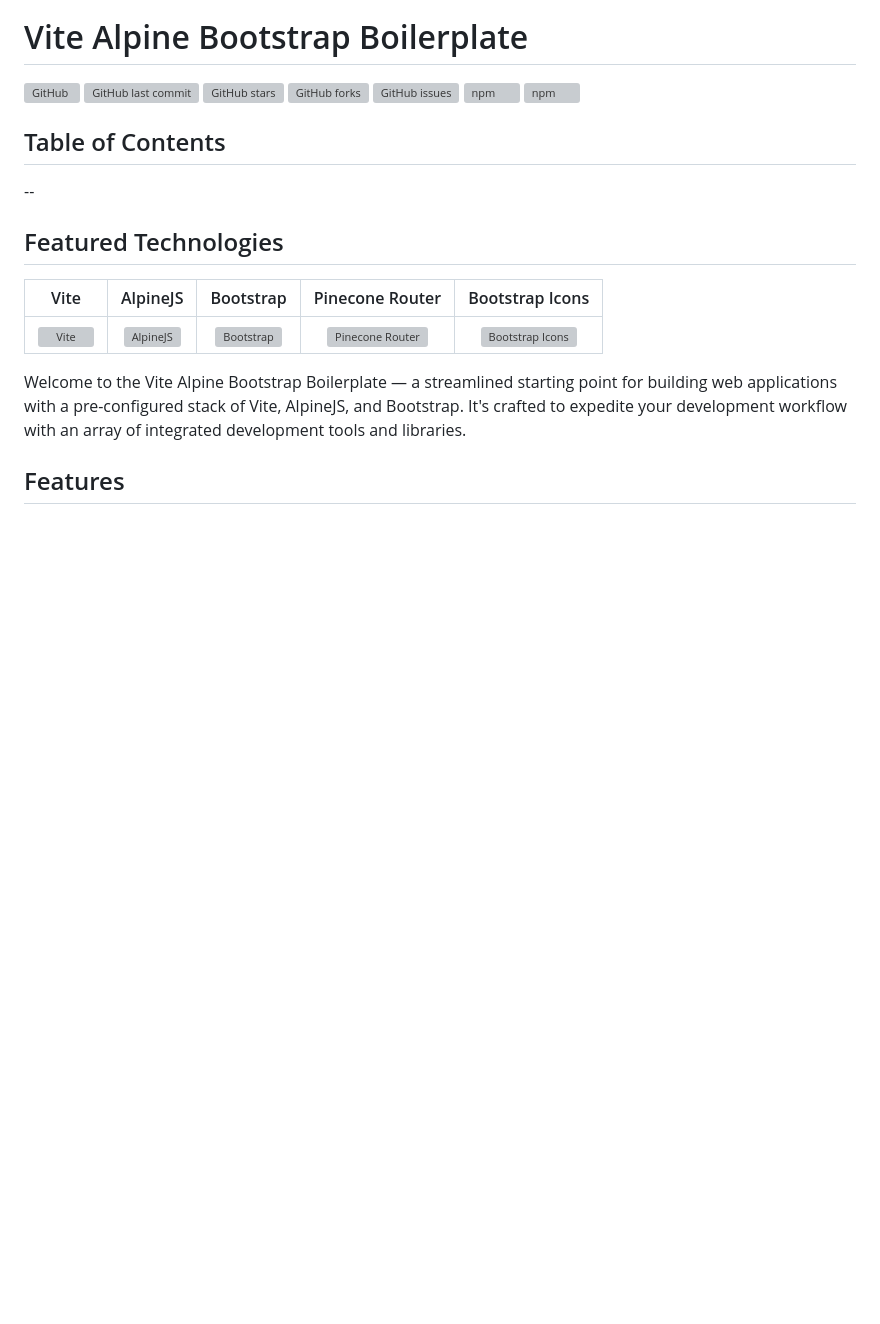
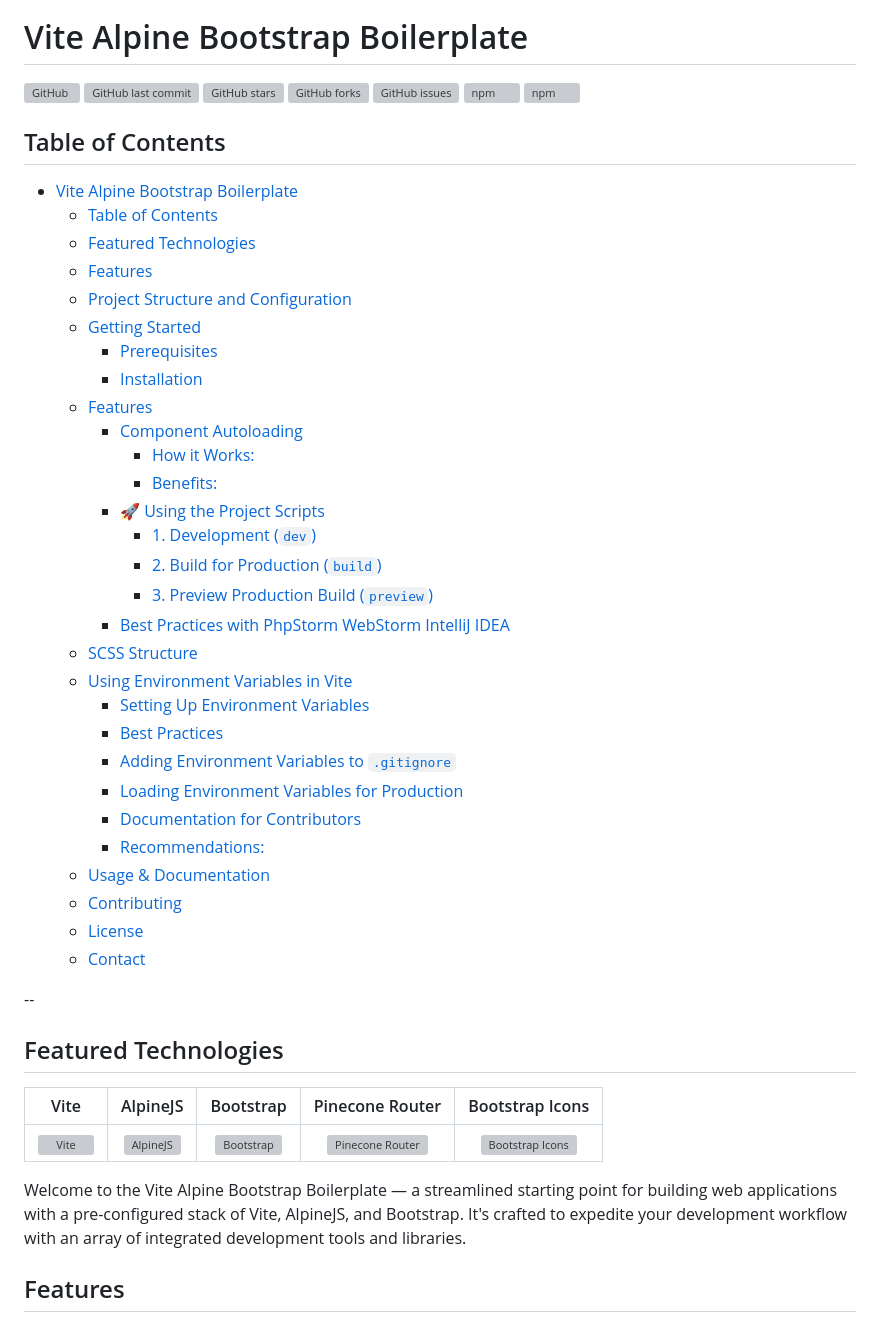
Before and after one commit to norman-albusberger/ViteAlpineBootstrapStarter, a Markdown page: readme.md, the part around the change. GitHub-like rendering; blank space fills up the shorter version; grey boxes are pictures that could not be loaded.

Commit message:
reedited readme.md

```diff
--- a/readme.md
+++ b/readme.md
@@ -10,6 +10,37 @@
 ![npm](https://img.shields.io/npm/v/bootstrap)
 
 ## Table of Contents
+<!-- TOC -->
+* [Vite Alpine Bootstrap Boilerplate](#vite-alpine-bootstrap-boilerplate)
+  * [Table of Contents](#table-of-contents)
+  * [Featured Technologies](#featured-technologies)
+  * [Features](#features)
+  * [Project Structure and Configuration](#project-structure-and-configuration)
+  * [Getting Started](#getting-started)
+    * [Prerequisites](#prerequisites)
+    * [Installation](#installation)
+  * [Features](#features-1)
+    * [Component Autoloading](#component-autoloading)
+      * [How it Works:](#how-it-works)
+      * [Benefits:](#benefits)
+    * [🚀 Using the Project Scripts](#-using-the-project-scripts)
+      * [1. Development (`dev`)](#1-development-dev)
+      * [2. Build for Production (`build`)](#2-build-for-production-build)
+      * [3. Preview Production Build (`preview`)](#3-preview-production-build-preview)
+    * [Best Practices with PhpStorm WebStorm IntelliJ IDEA](#best-practices-with-phpstorm-webstorm-intellij-idea)
+  * [SCSS Structure](#scss-structure)
+  * [Using Environment Variables in Vite](#using-environment-variables-in-vite)
+    * [Setting Up Environment Variables](#setting-up-environment-variables)
+    * [Best Practices](#best-practices)
+    * [Adding Environment Variables to `.gitignore`](#adding-environment-variables-to-gitignore)
+    * [Loading Environment Variables for Production](#loading-environment-variables-for-production)
+    * [Documentation for Contributors](#documentation-for-contributors)
+    * [Recommendations:](#recommendations)
+  * [Usage & Documentation](#usage--documentation)
+  * [Contributing](#contributing)
+  * [License](#license)
+  * [Contact](#contact)
+<!-- TOC -->
 
 --
 
```
